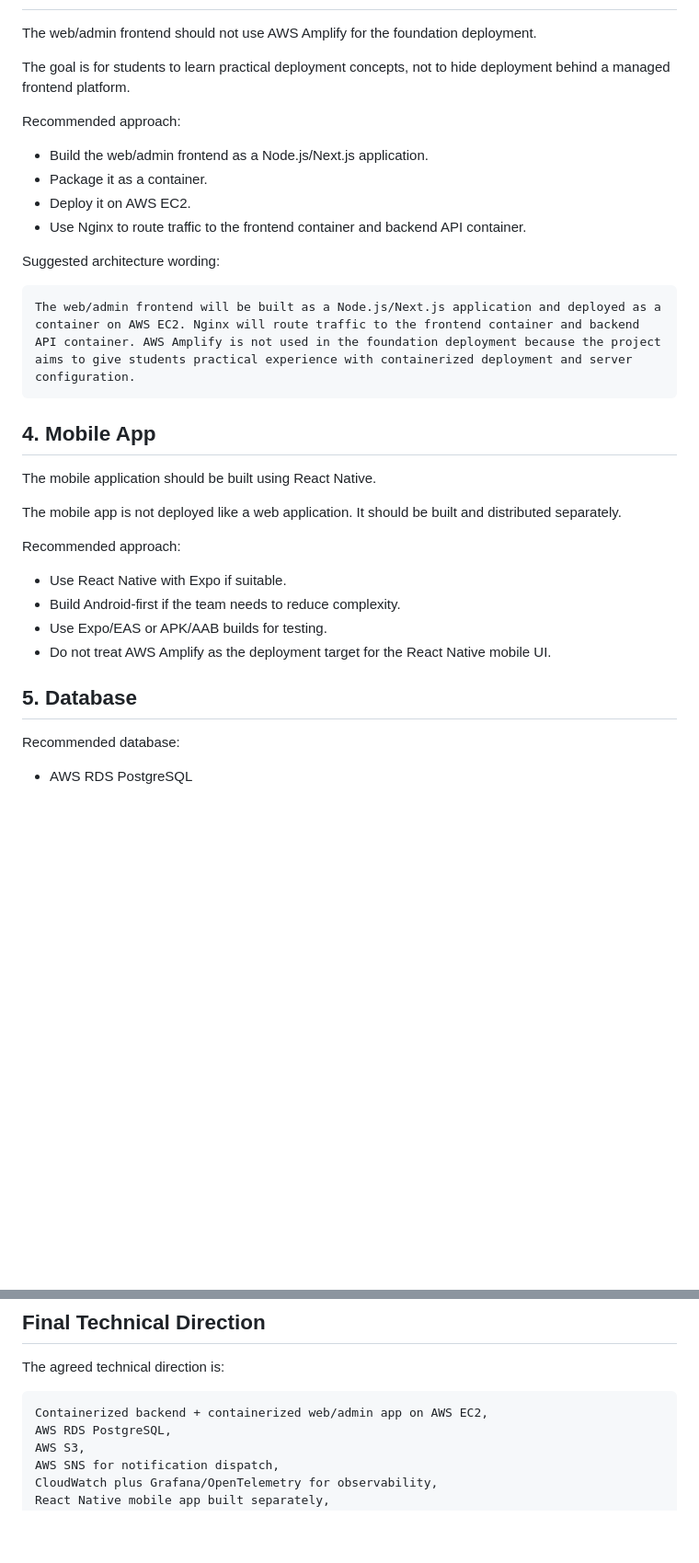
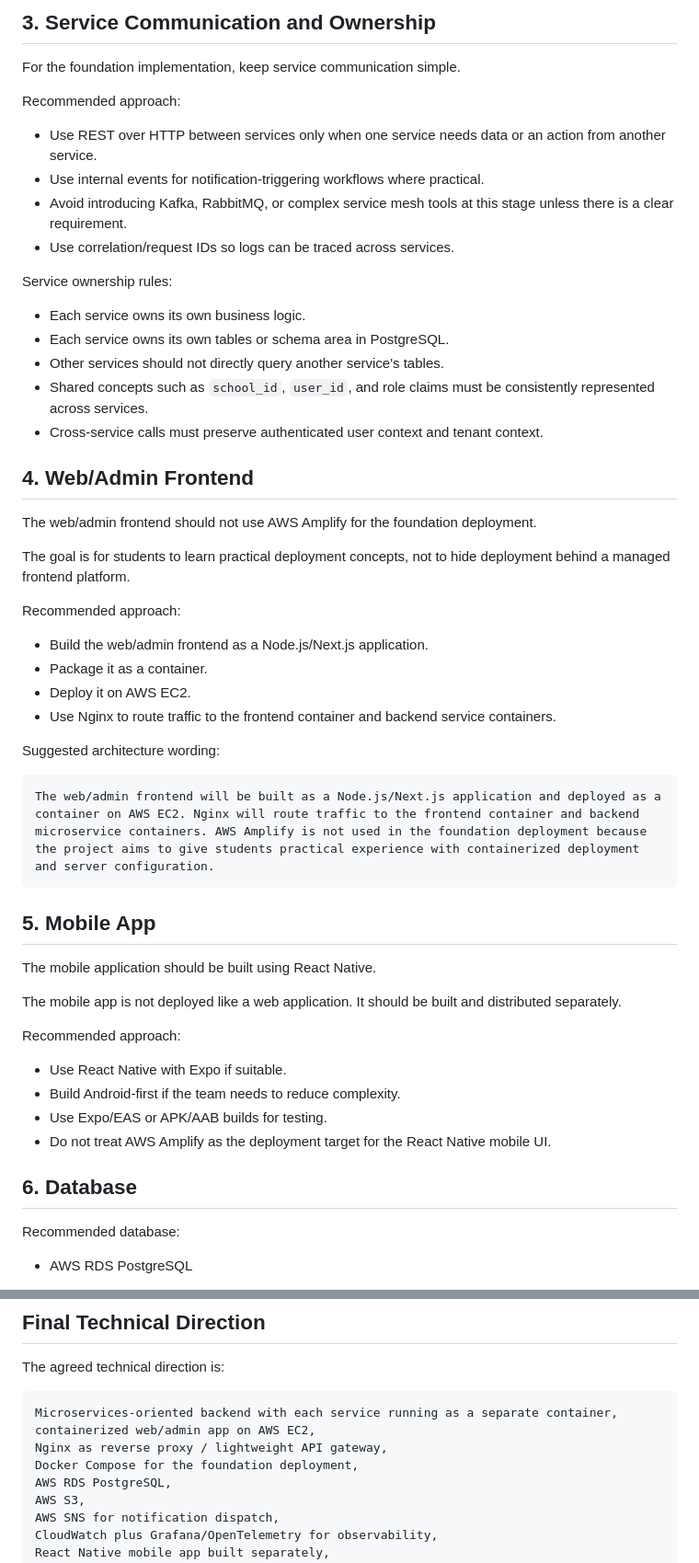
Before and after one commit to VidyaConnect/VidyaConnect, a Markdown page: docs/architecture/technical-direction-summary.md, 2 parts joined by grey strips. Shown at 92% size. Rendered like a GitHub page; blank space fills up the shorter version.

````diff
--- a/docs/architecture/technical-direction-summary.md
+++ b/docs/architecture/technical-direction-summary.md
@@ -41,3 +74,23 @@ Deployment direction:
+## 3. Service Communication and Ownership
+
+For the foundation implementation, keep service communication simple.
+
+Recommended approach:
+
+- Use REST over HTTP between services only when one service needs data or an action from another service.
+- Use internal events for notification-triggering workflows where practical.
+- Avoid introducing Kafka, RabbitMQ, or complex service mesh tools at this stage unless there is a clear requirement.
+- Use correlation/request IDs so logs can be traced across services.
+
+Service ownership rules:
+
+- Each service owns its own business logic.
+- Each service owns its own tables or schema area in PostgreSQL.
+- Other services should not directly query another service's tables.
+- Shared concepts such as `school_id`, `user_id`, and role claims must be consistently represented across services.
+- Cross-service calls must preserve authenticated user context and tenant context.
+
+## 4. Web/Admin Frontend
 
 The web/admin frontend should not use AWS Amplify for the foundation deployment.
 
@@ -48,15 +101,15 @@ Recommended approach:
 - Build the web/admin frontend as a Node.js/Next.js application.
 - Package it as a container.
 - Deploy it on AWS EC2.
-- Use Nginx to route traffic to the frontend container and backend API container.
+- Use Nginx to route traffic to the frontend container and backend service containers.
 
 Suggested architecture wording:
 
 ```text
-The web/admin frontend will be built as a Node.js/Next.js application and deployed as a container on AWS EC2. Nginx will route traffic to the frontend container and backend API container. AWS Amplify is not used in the foundation deployment because the project aims to give students practical experience with containerized deployment and server configuration.
+The web/admin frontend will be built as a Node.js/Next.js application and deployed as a container on AWS EC2. Nginx will route traffic to the frontend container and backend microservice containers. AWS Amplify is not used in the foundation deployment because the project aims to give students practical experience with containerized deployment and server configuration.
 ```
 
-## 4. Mobile App
+## 5. Mobile App
 
 The mobile application should be built using React Native.
 
@@ -69,7 +122,7 @@ Recommended approach:
 - Use Expo/EAS or APK/AAB builds for testing.
 - Do not treat AWS Amplify as the deployment target for the React Native mobile UI.
 
-## 5. Database
+## 6. Database
 
 Recommended database:
 
@@ -284,7 +340,10 @@ The goal is not only to deploy the application, but also to understand how real
 The agreed technical direction is:
 
 ```text
-Containerized backend + containerized web/admin app on AWS EC2,
+Microservices-oriented backend with each service running as a separate container,
+containerized web/admin app on AWS EC2,
+Nginx as reverse proxy / lightweight API gateway,
+Docker Compose for the foundation deployment,
 AWS RDS PostgreSQL,
 AWS S3,
 AWS SNS for notification dispatch,
````
Also changed, not shown: other parts of docs/architecture/technical-direction-summary.md (+51 -15 lines).
